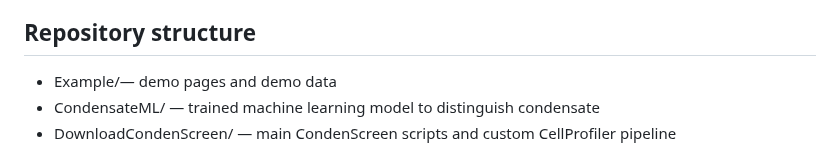
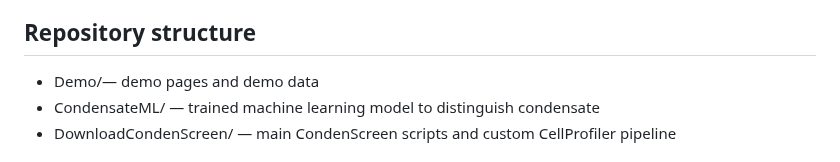
Before and after one commit to dylanpoch/Condenscreen, a Markdown page: README.md, the part around the change. Drawn GitHub-style.

Commit message:
Fix typo in repository structure section

```diff
--- a/README.md
+++ b/README.md
@@ -135,7 +135,7 @@ The data in associated manuscript used the following versions of main software d
 
 Repository structure
 -----------------------------
-- Example/— demo pages and demo data
+- Demo/— demo pages and demo data
 - CondensateML/ — trained machine learning model to distinguish condensate
 - DownloadCondenScreen/ — main CondenScreen scripts and custom CellProfiler pipeline
 
```
